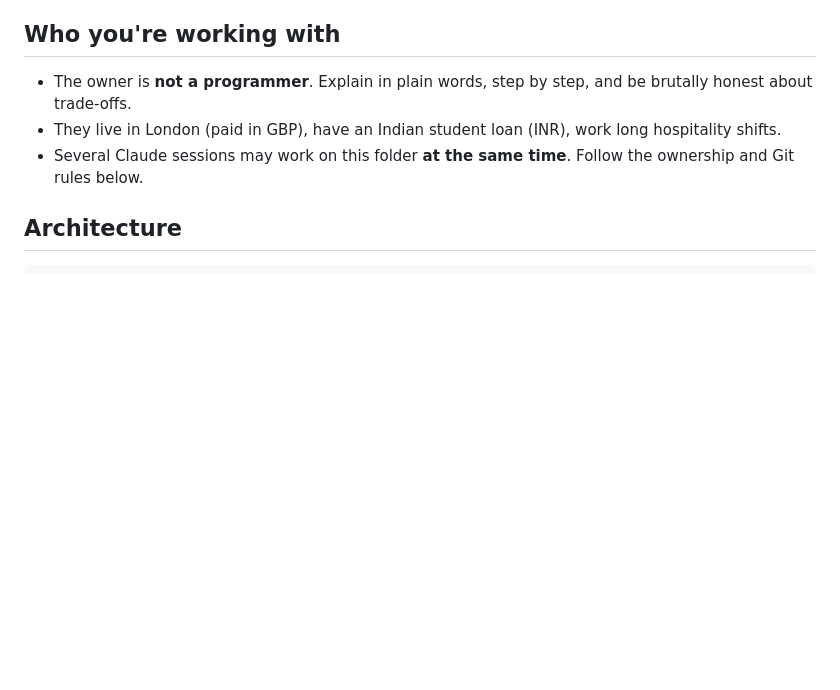
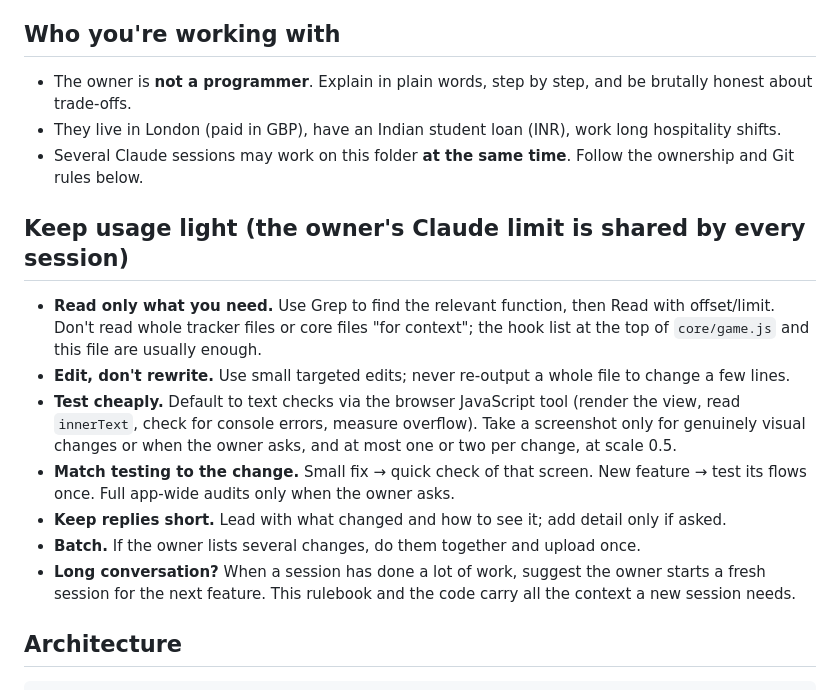
Before and after one commit to Sarul-Saji/Life-Tracker, a Markdown page: CLAUDE.md, the part around the change. GitHub-like rendering; blank space fills up the shorter version.

Commit message:
Rulebook: keep usage light
Targeted reads and edits, cheap text-based testing, short replies,
batched changes, and fresh sessions for new features.

Co-Authored-By: Claude Opus 5.5 <noreply@anthropic.com>

````diff
--- a/CLAUDE.md
+++ b/CLAUDE.md
@@ -8,6 +8,20 @@ Plain HTML/CSS/JS — no build step, no frameworks, no npm. Every push to `main`
 - The owner is **not a programmer**. Explain in plain words, step by step, and be brutally honest about trade-offs.
 - They live in London (paid in GBP), have an Indian student loan (INR), work long hospitality shifts.
 - Several Claude sessions may work on this folder **at the same time**. Follow the ownership and Git rules below.
+
+## Keep usage light (the owner's Claude limit is shared by every session)
+- **Read only what you need.** Use Grep to find the relevant function, then Read with offset/limit. Don't read whole
+  tracker files or core files "for context"; the hook list at the top of `core/game.js` and this file are usually enough.
+- **Edit, don't rewrite.** Use small targeted edits; never re-output a whole file to change a few lines.
+- **Test cheaply.** Default to text checks via the browser JavaScript tool (render the view, read `innerText`, check
+  for console errors, measure overflow). Take a screenshot only for genuinely visual changes or when the owner asks,
+  and at most one or two per change, at scale 0.5.
+- **Match testing to the change.** Small fix → quick check of that screen. New feature → test its flows once.
+  Full app-wide audits only when the owner asks.
+- **Keep replies short.** Lead with what changed and how to see it; add detail only if asked.
+- **Batch.** If the owner lists several changes, do them together and upload once.
+- **Long conversation?** When a session has done a lot of work, suggest the owner starts a fresh session for the next
+  feature. This rulebook and the code carry all the context a new session needs.
 
 ## Architecture
 ```
````
